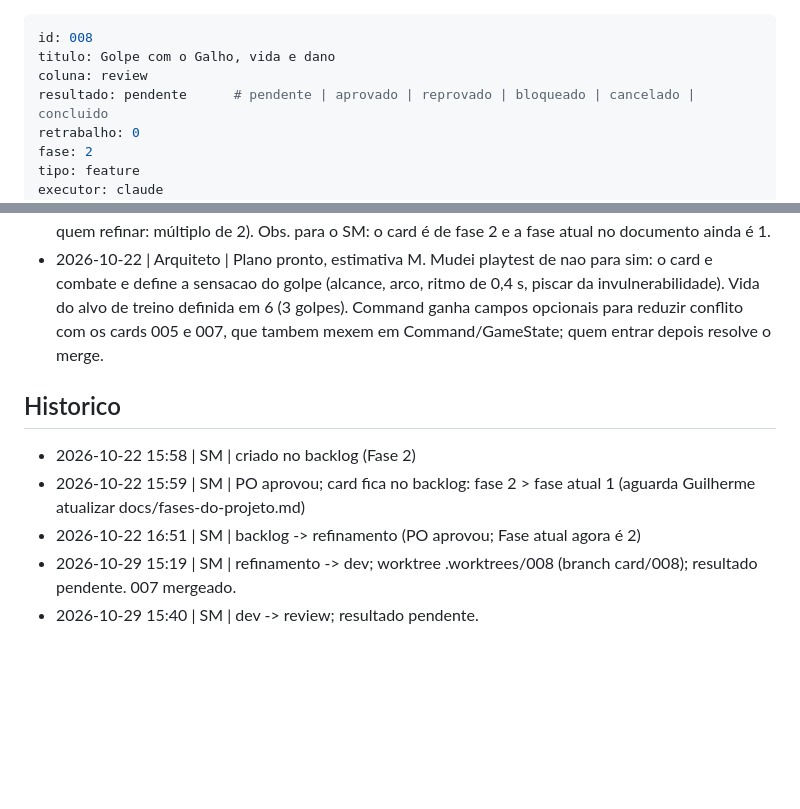
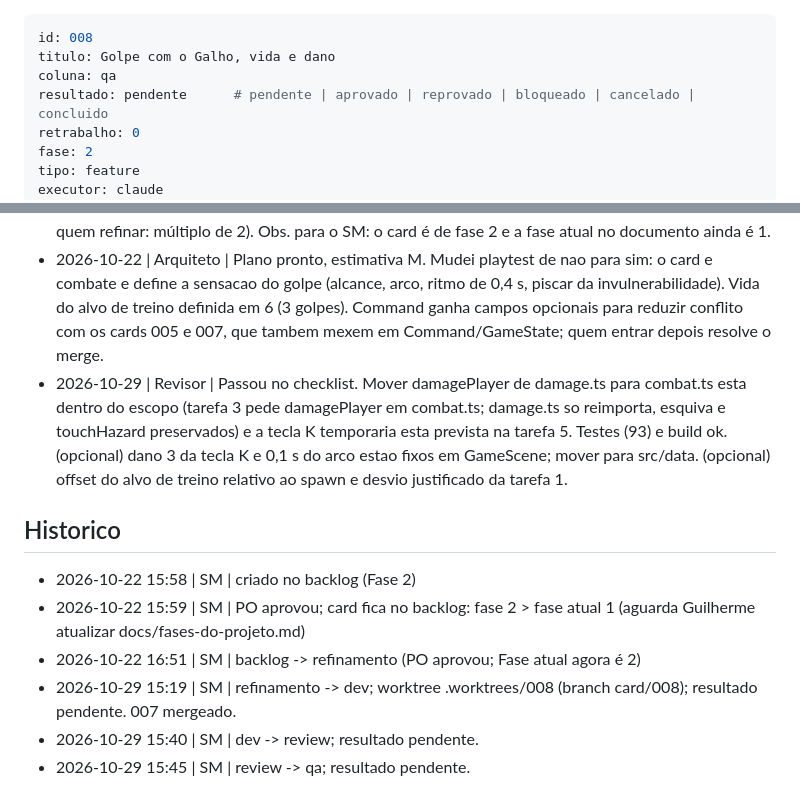
Before and after one commit to guirodrigues0987/mata-funda, a Markdown page: board/qa/008-golpe-com-galho-e-vida.md, 2 parts joined by grey strips. GitHub-like rendering; blank space fills up the shorter version.

Commit message:
board: 008 review -> qa
Co-Authored-By: Claude Sonnet 5.5 <noreply@anthropic.com>

```diff
--- a/board/review/008-golpe-com-galho-e-vida.md
+++ b/board/qa/008-golpe-com-galho-e-vida.md
@@ -1,7 +1,7 @@
 ---
 id: 008
 titulo: Golpe com o Galho, vida e dano
-coluna: review
+coluna: qa
 resultado: pendente      # pendente | aprovado | reprovado | bloqueado | cancelado | concluido
 retrabalho: 0
 fase: 2
@@ -83,6 +83,7 @@ Contexto do main: `Command` so tem `moveX/moveY`; `GameState` so tem `tick` e `p
 ## Comentarios
 - 2026-10-22 | PO | A bíblia só define o Galho por "intervalo" de 0,4 s; não há duração de animação nem tempo de recuperação separados, então usei só o intervalo e não inventei outros números. A vida do alvo de treino também não está na bíblia: é valor de teste, escolhido na implementação (sugestão para quem refinar: múltiplo de 2). Obs. para o SM: o card é de fase 2 e a fase atual no documento ainda é 1.
 - 2026-10-22 | Arquiteto | Plano pronto, estimativa M. Mudei playtest de nao para sim: o card e combate e define a sensacao do golpe (alcance, arco, ritmo de 0,4 s, piscar da invulnerabilidade). Vida do alvo de treino definida em 6 (3 golpes). Command ganha campos opcionais para reduzir conflito com os cards 005 e 007, que tambem mexem em Command/GameState; quem entrar depois resolve o merge.
+- 2026-10-29 | Revisor | Passou no checklist. Mover damagePlayer de damage.ts para combat.ts esta dentro do escopo (tarefa 3 pede damagePlayer em combat.ts; damage.ts so reimporta, esquiva e touchHazard preservados) e a tecla K temporaria esta prevista na tarefa 5. Testes (93) e build ok. (opcional) dano 3 da tecla K e 0,1 s do arco estao fixos em GameScene; mover para src/data. (opcional) offset do alvo de treino relativo ao spawn e desvio justificado da tarefa 1.
 
 ## Historico
 - 2026-10-22 15:58 | SM | criado no backlog (Fase 2)
@@ -90,3 +91,4 @@ Contexto do main: `Command` so tem `moveX/moveY`; `GameState` so tem `tick` e `p
 - 2026-10-22 16:51 | SM | backlog -> refinamento (PO aprovou; Fase atual agora é 2)
 - 2026-10-29 15:19 | SM | refinamento -> dev; worktree .worktrees/008 (branch card/008); resultado pendente. 007 mergeado.
 - 2026-10-29 15:40 | SM | dev -> review; resultado pendente.
+- 2026-10-29 15:45 | SM | review -> qa; resultado pendente.
```
